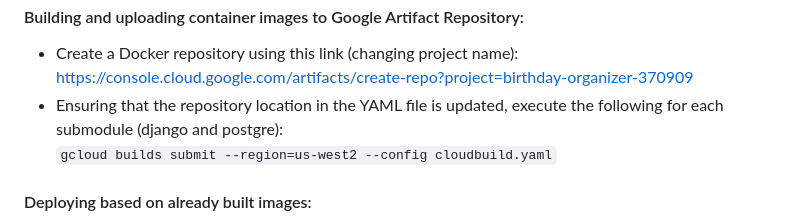
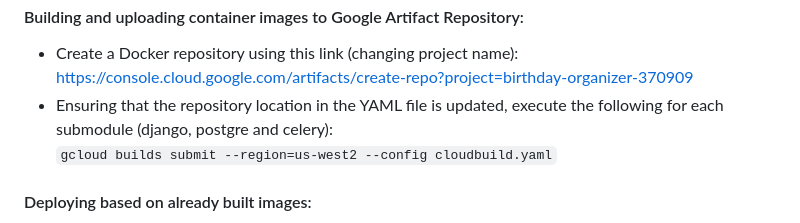
Before and after one commit to gvkunchev/birthday_organizer, a Markdown page: README.md, the part around the change. GitHub-like rendering.

Commit message:
Adjust README

````diff
--- a/README.md
+++ b/README.md
@@ -13,7 +13,7 @@ https://cloud.google.com/kubernetes-engine/docs/how-to/cluster-access-for-kubect
 #### Building and uploading container images to Google Artifact Repository:
 * Create a Docker repository using this link (changing project name):
   https://console.cloud.google.com/artifacts/create-repo?project=birthday-organizer-370909
-* Ensuring that the repository location in the YAML file is updated, execute the following for each submodule (django and postgre):
+* Ensuring that the repository location in the YAML file is updated, execute the following for each submodule (django, postgre and celery):
 ```gcloud builds submit --region=us-west2 --config cloudbuild.yaml```
 
 #### Deploying based on already built images:
````
